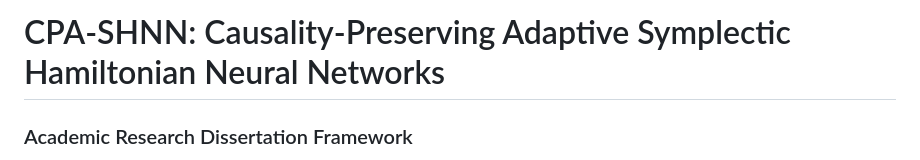
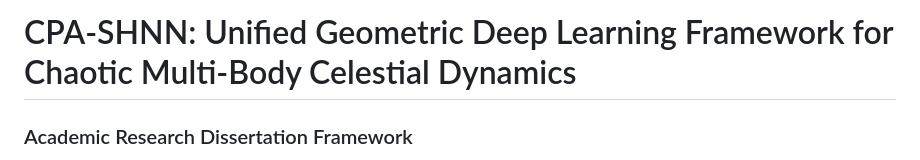
Before and after one commit to KartikeyaGangwar/cpa-shnn, a Markdown page: README.md, the part around the change. Drawn GitHub-style.

Commit message:
docs: standardize project title to 'CPA-SHNN: Unified Geometric Deep Learning Framework for Chaotic Multi-Body Celestial Dynamics'

```diff
--- a/README.md
+++ b/README.md
@@ -1,4 +1,4 @@
-# CPA-SHNN: Causality-Preserving Adaptive Symplectic Hamiltonian Neural Networks
+# CPA-SHNN: Unified Geometric Deep Learning Framework for Chaotic Multi-Body Celestial Dynamics
 
 ### Academic Research Dissertation Framework
 * **Author:** Kartikey Singh (B.Sc. Honours Mathematics, 4th Year)
```
